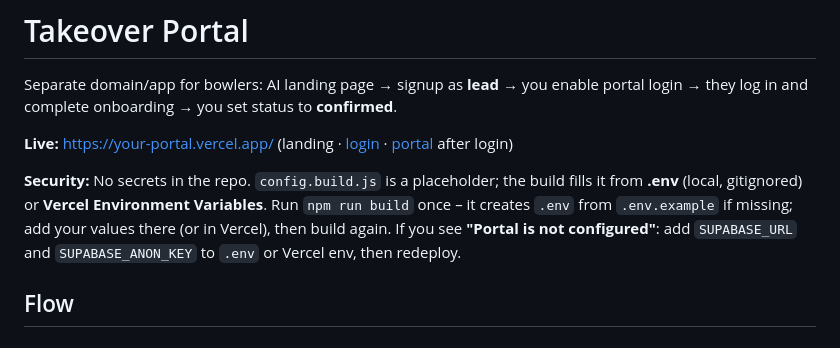
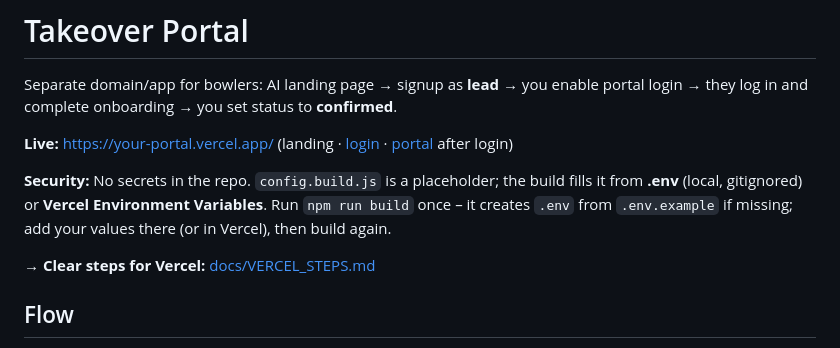
Before and after one commit to LCASH/takeover-portal, a Markdown page: README.md, the part around the change. Rendered like a GitHub page.

Commit message:
Add clear Vercel steps (docs/VERCEL_STEPS.md)
Co-authored-by: Cursor <cursoragent@cursor.com>

```diff
--- a/README.md
+++ b/README.md
@@ -4,7 +4,9 @@ Separate domain/app for bowlers: AI landing page → signup as **lead** → you
 
 **Live:** [https://your-portal.vercel.app/](https://your-portal.vercel.app/) (landing · [login](https://your-portal.vercel.app/login.html) · [portal](https://your-portal.vercel.app/portal.html) after login)
 
-**Security:** No secrets in the repo. `config.build.js` is a placeholder; the build fills it from **.env** (local, gitignored) or **Vercel Environment Variables**. Run `npm run build` once – it creates `.env` from `.env.example` if missing; add your values there (or in Vercel), then build again. If you see **"Portal is not configured"**: add `SUPABASE_URL` and `SUPABASE_ANON_KEY` to `.env` or Vercel env, then redeploy.
+**Security:** No secrets in the repo. `config.build.js` is a placeholder; the build fills it from **.env** (local, gitignored) or **Vercel Environment Variables**. Run `npm run build` once – it creates `.env` from `.env.example` if missing; add your values there (or in Vercel), then build again.
+
+**→ Clear steps for Vercel:** [docs/VERCEL_STEPS.md](docs/VERCEL_STEPS.md)
 
 ## Flow
 
```
Also changed, not shown: docs/VERCEL_STEPS.md (added, +58 -0 lines).
